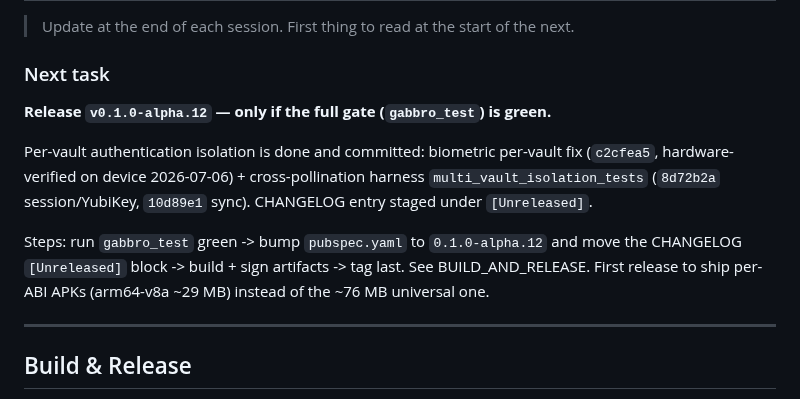
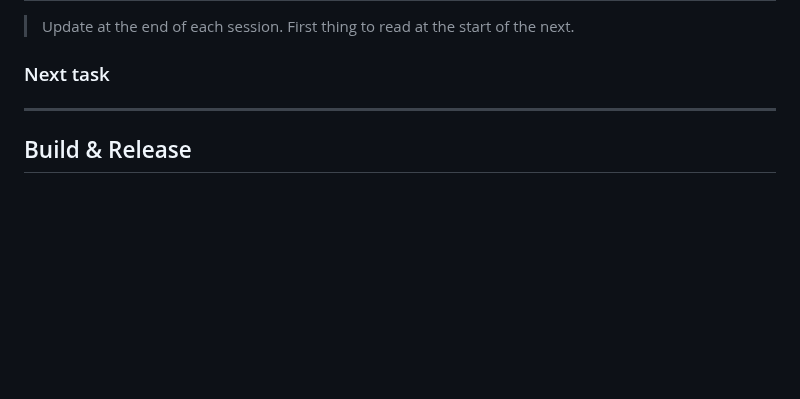
Before and after one commit to gabbro-foss/gabbro, a Markdown page: docs/ARCHITECTURE.md, the part around the change. GitHub-like rendering; blank space fills up the shorter version.

Commit message:
docs: alpha.12 released; clear Next task
Co-Authored-By: Claude Opus 4.8 (1M context) <noreply@anthropic.com>

```diff
--- a/docs/ARCHITECTURE.md
+++ b/docs/ARCHITECTURE.md
@@ -95,18 +95,6 @@ an empty registry and never reaches a real vault. Mirrors `rust/tests/fixtures/`
 
 ### Next task
 
-**Release `v0.1.0-alpha.12` — only if the full gate (`gabbro_test`) is green.**
-
-Per-vault authentication isolation is done and committed: biometric per-vault fix
-(`c2cfea5`, hardware-verified on device 2026-07-06) + cross-pollination harness
-`multi_vault_isolation_tests` (`8d72b2a` session/YubiKey, `10d89e1` sync). CHANGELOG
-entry staged under `[Unreleased]`.
-
-Steps: run `gabbro_test` green -> bump `pubspec.yaml` to `0.1.0-alpha.12` and move the
-CHANGELOG `[Unreleased]` block -> build + sign artifacts -> tag last. See
-BUILD_AND_RELEASE. First release to ship per-ABI APKs (arm64-v8a ~29 MB) instead of
-the ~76 MB universal one.
-
 ---
 
 ## Build & Release
```
